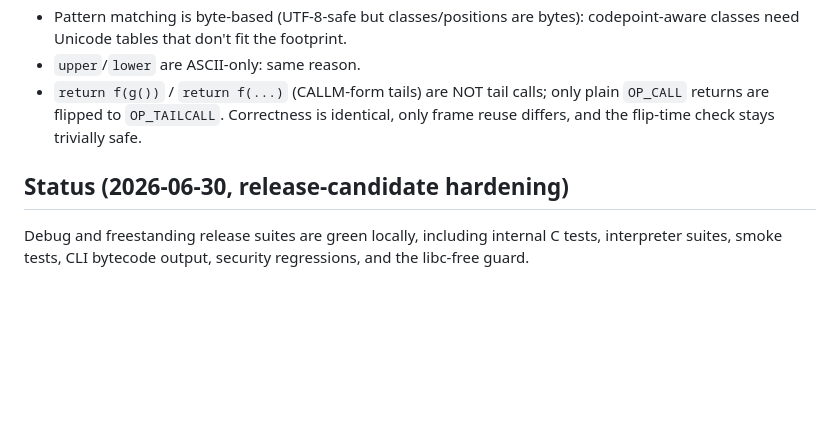
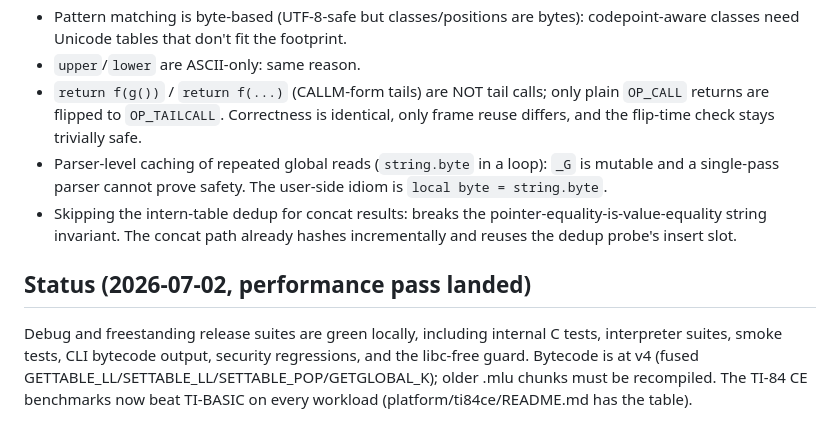
Before and after one commit to lus-lang/microlua, a Markdown page: AGENTS.md, the part around the change. GitHub-like rendering; blank space fills up the shorter version.

Commit message:
Record perf-pass status and new documented rejections
Co-Authored-By: Claude Fable 5 <noreply@anthropic.com>

```diff
--- a/AGENTS.md
+++ b/AGENTS.md
@@ -187,9 +187,18 @@ size into `bench/RESULTS.md`. It auto-detects a local `lua5.5`/`lua` (verified `
 - `return f(g())` / `return f(...)` (CALLM-form tails) are NOT tail calls; only
   plain `OP_CALL` returns are flipped to `OP_TAILCALL`. Correctness is identical,
   only frame reuse differs, and the flip-time check stays trivially safe.
+- Parser-level caching of repeated global reads (`string.byte` in a loop):
+  `_G` is mutable and a single-pass parser cannot prove safety. The user-side
+  idiom is `local byte = string.byte`.
+- Skipping the intern-table dedup for concat results: breaks the
+  pointer-equality-is-value-equality string invariant. The concat path already
+  hashes incrementally and reuses the dedup probe's insert slot.
 
-## Status (2026-06-30, release-candidate hardening)
+## Status (2026-07-02, performance pass landed)
 
 Debug and freestanding release suites are green locally, including internal C
 tests, interpreter suites, smoke tests, CLI bytecode output, security
-regressions, and the libc-free guard.
+regressions, and the libc-free guard. Bytecode is at v4 (fused
+GETTABLE_LL/SETTABLE_LL/SETTABLE_POP/GETGLOBAL_K); older .mlu chunks must be
+recompiled. The TI-84 CE benchmarks now beat TI-BASIC on every workload
+(platform/ti84ce/README.md has the table).
```
